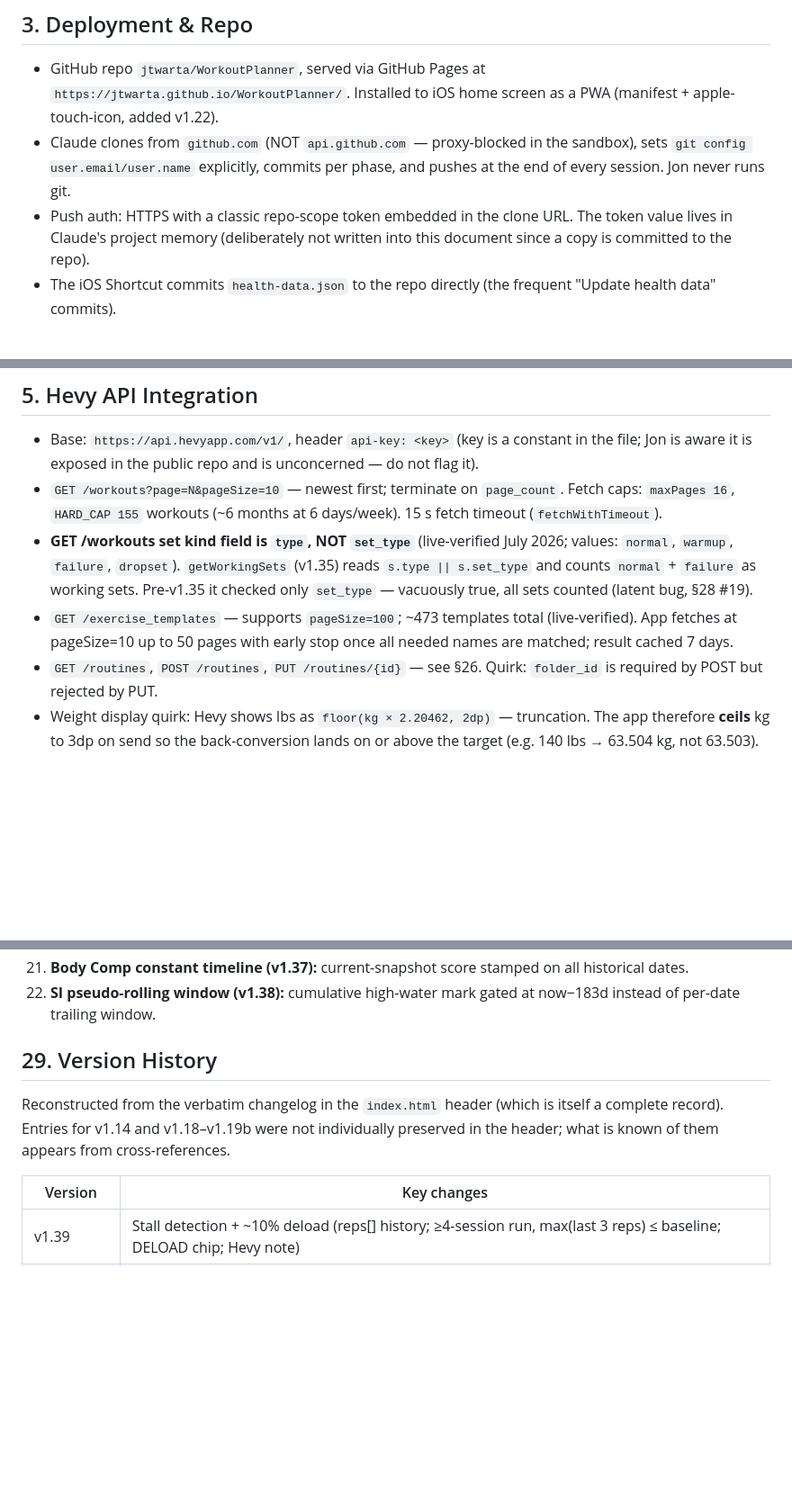
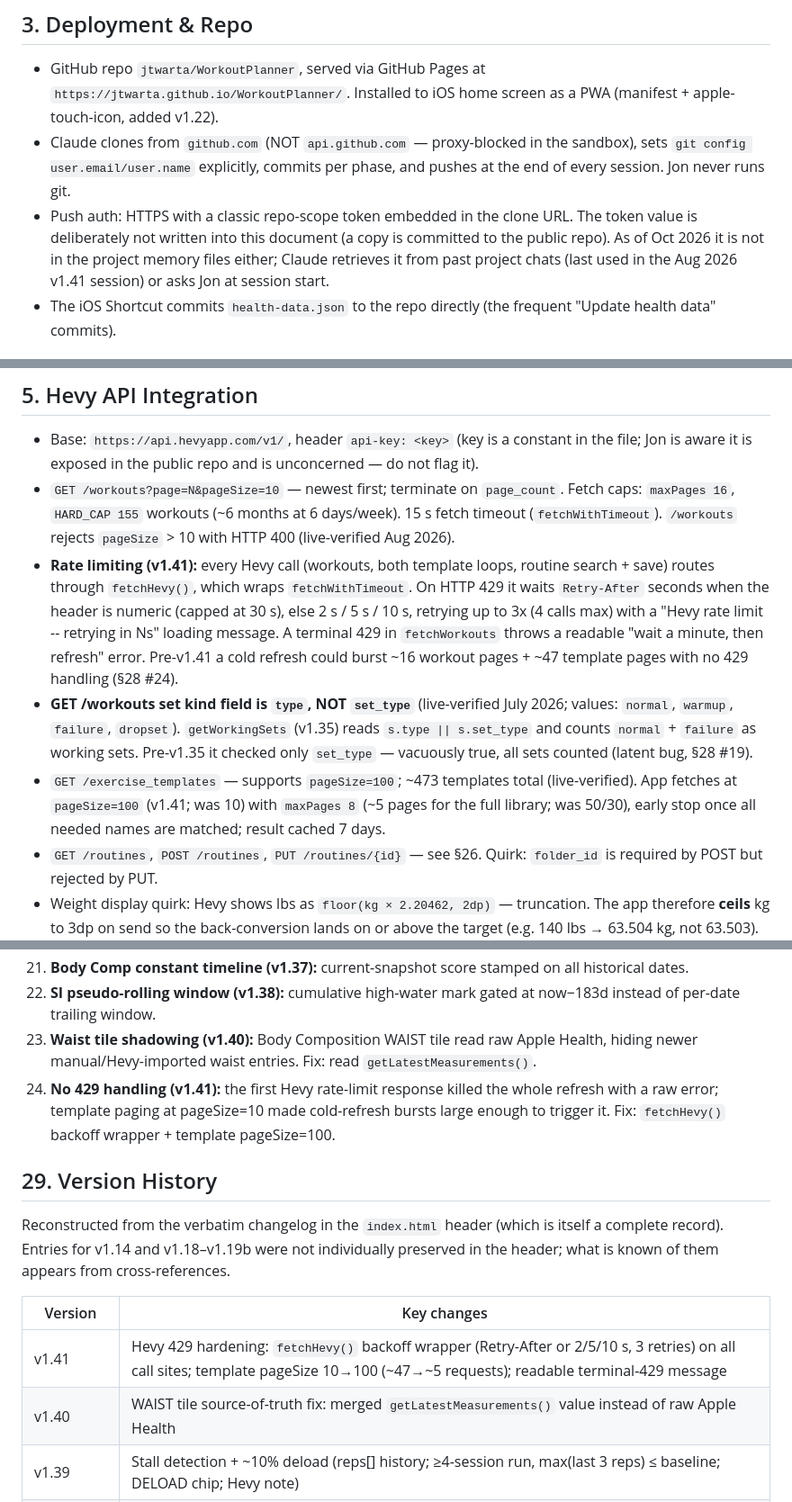
Before and after one commit to jtwarta/WorkoutPlanner, a Markdown page: docs/Master_documentation.md, 3 parts joined by grey strips. Shown at 90% size. Rendered like a GitHub page; blank space fills up the shorter version.

Commit message:
docs: master documentation v1.41 (v1.40 waist tile fix + v1.41 Hevy 429 hardening)

```diff
--- a/docs/Master_documentation.md
+++ b/docs/Master_documentation.md
@@ -74,8 +78,10 @@ Scientific foundation (as documented in the code header):
   the sandbox), sets `git config user.email/user.name` explicitly, commits
   per phase, and pushes at the end of every session. Jon never runs git.
 - Push auth: HTTPS with a classic repo-scope token embedded in the clone
-  URL. The token value lives in Claude's project memory (deliberately not
-  written into this document since a copy is committed to the repo).
+  URL. The token value is deliberately not written into this document (a
+  copy is committed to the public repo). As of Oct 2026 it is not in the
+  project memory files either; Claude retrieves it from past project chats
+  (last used in the Aug 2026 v1.41 session) or asks Jon at session start.
 - The iOS Shortcut commits `health-data.json` to the repo directly (the
   frequent "Update health data" commits).
 
@@ -100,14 +106,24 @@ embedded baseline, deduped by date (`getMergedWeightData`).
 - `GET /workouts?page=N&pageSize=10` — newest first; terminate on
   `page_count`. Fetch caps: `maxPages 16`, `HARD_CAP 155` workouts
   (~6 months at 6 days/week). 15 s fetch timeout (`fetchWithTimeout`).
+  `/workouts` rejects `pageSize` > 10 with HTTP 400 (live-verified Aug 2026).
+- **Rate limiting (v1.41):** every Hevy call (workouts, both template
+  loops, routine search + save) routes through `fetchHevy()`, which wraps
+  `fetchWithTimeout`. On HTTP 429 it waits `Retry-After` seconds when the
+  header is numeric (capped at 30 s), else 2 s / 5 s / 10 s, retrying up to
+  3x (4 calls max) with a "Hevy rate limit -- retrying in Ns" loading
+  message. A terminal 429 in `fetchWorkouts` throws a readable "wait a
+  minute, then refresh" error. Pre-v1.41 a cold refresh could burst ~16
+  workout pages + ~47 template pages with no 429 handling (§28 #24).
 - **GET /workouts set kind field is `type`, NOT `set_type`** (live-verified
   July 2026; values: `normal`, `warmup`, `failure`, `dropset`).
   `getWorkingSets` (v1.35) reads `s.type || s.set_type` and counts
   `normal` + `failure` as working sets. Pre-v1.35 it checked only
   `set_type` — vacuously true, all sets counted (latent bug, §28 #19).
 - `GET /exercise_templates` — supports `pageSize=100`; ~473 templates total
-  (live-verified). App fetches at pageSize=10 up to 50 pages with early stop
-  once all needed names are matched; result cached 7 days.
+  (live-verified). App fetches at `pageSize=100` (v1.41; was 10) with
+  `maxPages 8` (~5 pages for the full library; was 50/30), early stop once
+  all needed names are matched; result cached 7 days.
 - `GET /routines`, `POST /routines`, `PUT /routines/{id}` — see §26.
   Quirk: `folder_id` is required by POST but rejected by PUT.
 - Weight display quirk: Hevy shows lbs as `floor(kg × 2.20462, 2dp)` —
@@ -510,6 +533,13 @@ complete. Items 18–22 are preserved verbatim from the v1.35–v1.39 deltas.
     on all historical dates.
 22. **SI pseudo-rolling window (v1.38):** cumulative high-water mark gated
     at now−183d instead of per-date trailing window.
+23. **Waist tile shadowing (v1.40):** Body Composition WAIST tile read raw
+    Apple Health, hiding newer manual/Hevy-imported waist entries. Fix: read
+    `getLatestMeasurements()`.
+24. **No 429 handling (v1.41):** the first Hevy rate-limit response killed
+    the whole refresh with a raw error; template paging at pageSize=10 made
+    cold-refresh bursts large enough to trigger it. Fix: `fetchHevy()`
+    backoff wrapper + template pageSize=100.
 
 ## 29. Version History
 
@@ -520,6 +550,8 @@ cross-references.
 
 | Version | Key changes |
 |---|---|
+| v1.41 | Hevy 429 hardening: `fetchHevy()` backoff wrapper (Retry-After or 2/5/10 s, 3 retries) on all call sites; template pageSize 10→100 (~47→~5 requests); readable terminal-429 message |
+| v1.40 | WAIST tile source-of-truth fix: merged `getLatestMeasurements()` value instead of raw Apple Health |
 | v1.39 | Stall detection + ~10% deload (reps[] history; ≥4-session run, max(last 3 reps) ≤ baseline; DELOAD chip; Hevy note) |
 | v1.38 | SI true 183-day rolling window (per-lift event lists; SI can decline; timeline 95→159 pts at change; current SI unchanged 1.20) |
 | v1.37 | Body Comp timeline per-date from measurement history (was constant); dead weight_history branch removed |
```
Also changed, not shown: other parts of docs/Master_documentation.md (+17 -2 lines).
